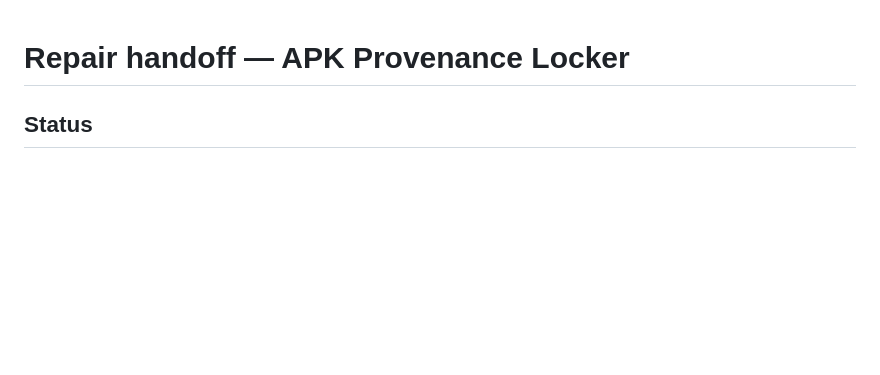
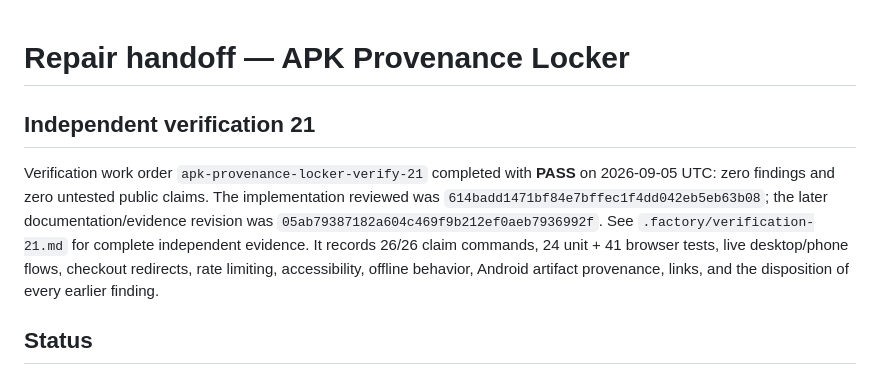
Before and after one commit to B-Divyesh/sf-apk-provenance-locker, a Markdown page: .factory/handoff.md, the part around the change. GitHub-like rendering; blank space fills up the shorter version.

Commit message:
qa: record verification 21 pass

```diff
--- a/.factory/handoff.md
+++ b/.factory/handoff.md
@@ -1,4 +1,16 @@
 # Repair handoff — APK Provenance Locker
+
+## Independent verification 21
+
+Verification work order `apk-provenance-locker-verify-21` completed with
+**PASS** on 2026-09-05 UTC: zero findings and zero untested public claims.
+The implementation reviewed was
+`614badd1471bf84e7bffec1f4dd042eb5eb63b08`; the later documentation/evidence
+revision was `05ab79387182a604c469f9b212ef0aeb7936992f`. See
+`.factory/verification-21.md` for complete independent evidence. It records
+26/26 claim commands, 24 unit + 41 browser tests, live desktop/phone flows,
+checkout redirects, rate limiting, accessibility, offline behavior, Android
+artifact provenance, links, and the disposition of every earlier finding.
 
 ## Status
 
```
Also changed, not shown: .factory/verification-21.md (added, +78 -0 lines).
